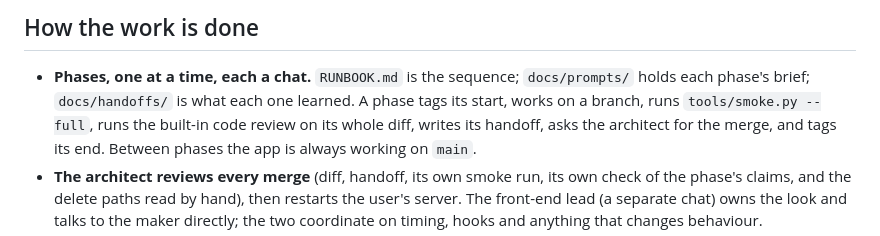
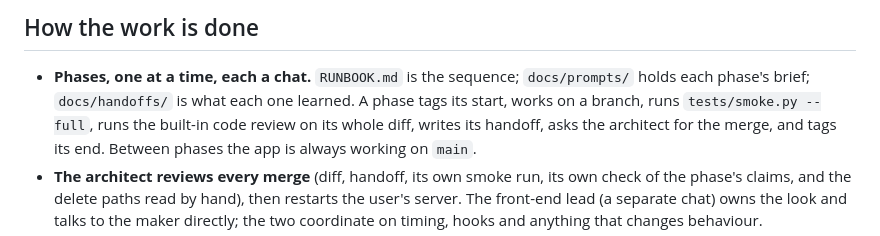
Before and after one commit to KennethMercer/UnderCover, a Markdown page: docs/MASTERPLAN.md, the part around the change. Drawn GitHub-style.

Commit message:
MASTERPLAN: tests/smoke.py path
Co-Authored-By: Claude Opus 5.5 <noreply@anthropic.com>

```diff
--- a/docs/MASTERPLAN.md
+++ b/docs/MASTERPLAN.md
@@ -60,7 +60,7 @@ These are the principles that have settled every argument so far. When the docs
 ## How the work is done
 
 - **Phases, one at a time, each a chat.** `RUNBOOK.md` is the sequence; `docs/prompts/` holds each phase's brief;
-  `docs/handoffs/` is what each one learned. A phase tags its start, works on a branch, runs `tools/smoke.py --full`,
+  `docs/handoffs/` is what each one learned. A phase tags its start, works on a branch, runs `tests/smoke.py --full`,
   runs the built-in code review on its whole diff, writes its handoff, asks the architect for the merge, and tags its end.
   Between phases the app is always working on `main`.
 - **The architect reviews every merge** (diff, handoff, its own smoke run, its own check of the phase's claims, and the
```
